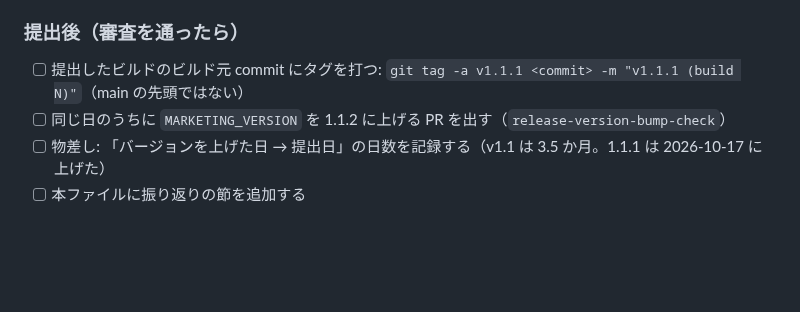
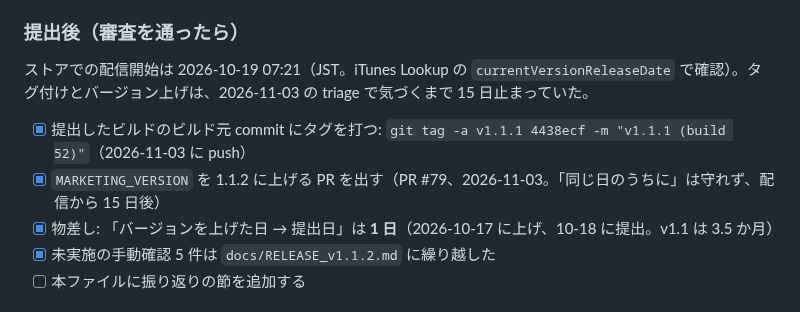
Before and after one commit to es0612/BubblePopGame, a Markdown page: docs/RELEASE_v1.1.1.md, the part around the change. Drawn GitHub-style; blank space fills up the shorter version.

Commit message:
docs: v1.1.1 の配信後の作業（タグ・1.1.2 への bump・物差し）を記録
Co-Authored-By: Claude Opus 5.5 <noreply@anthropic.com>
Claude-Session: https://claude.ai/code/session_01JwXWxxce2EiDWNqtgNyw92

```diff
--- a/docs/RELEASE_v1.1.1.md
+++ b/docs/RELEASE_v1.1.1.md
@@ -71,9 +71,13 @@ ja と en のどちらも絵文字を使いません（ASC が ja/en とも絵
 - [x] 「審査用に追加」→「審査へ提出」（2026-10-18 19:17、PO の指示で Claude が実施）。再読み込みして「1.1.1 審査待ち」・build 52 を確認
 
 ### 提出後（審査を通ったら）
-- [ ] 提出したビルドのビルド元 commit にタグを打つ: `git tag -a v1.1.1 <commit> -m "v1.1.1 (build N)"`（main の先頭ではない）
-- [ ] 同じ日のうちに `MARKETING_VERSION` を 1.1.2 に上げる PR を出す（`release-version-bump-check`）
-- [ ] 物差し: 「バージョンを上げた日 → 提出日」の日数を記録する（v1.1 は 3.5 か月。1.1.1 は 2026-10-17 に上げた）
+
+ストアでの配信開始は 2026-10-19 07:21（JST。iTunes Lookup の `currentVersionReleaseDate` で確認）。タグ付けとバージョン上げは、2026-11-03 の triage で気づくまで 15 日止まっていた。
+
+- [x] 提出したビルドのビルド元 commit にタグを打つ: `git tag -a v1.1.1 4438ecf -m "v1.1.1 (build 52)"`（2026-11-03 に push）
+- [x] `MARKETING_VERSION` を 1.1.2 に上げる PR を出す（PR #79、2026-11-03。「同じ日のうちに」は守れず、配信から 15 日後）
+- [x] 物差し: 「バージョンを上げた日 → 提出日」は **1 日**（2026-10-17 に上げ、10-18 に提出。v1.1 は 3.5 か月）
+- [x] 未実施の手動確認 5 件は `docs/RELEASE_v1.1.2.md` に繰り越した
 - [ ] 本ファイルに振り返りの節を追加する
 
 ## 提出前の手動確認（TestFlight build 52 の実機で。View 層はユニットテストで守れないため）
```
